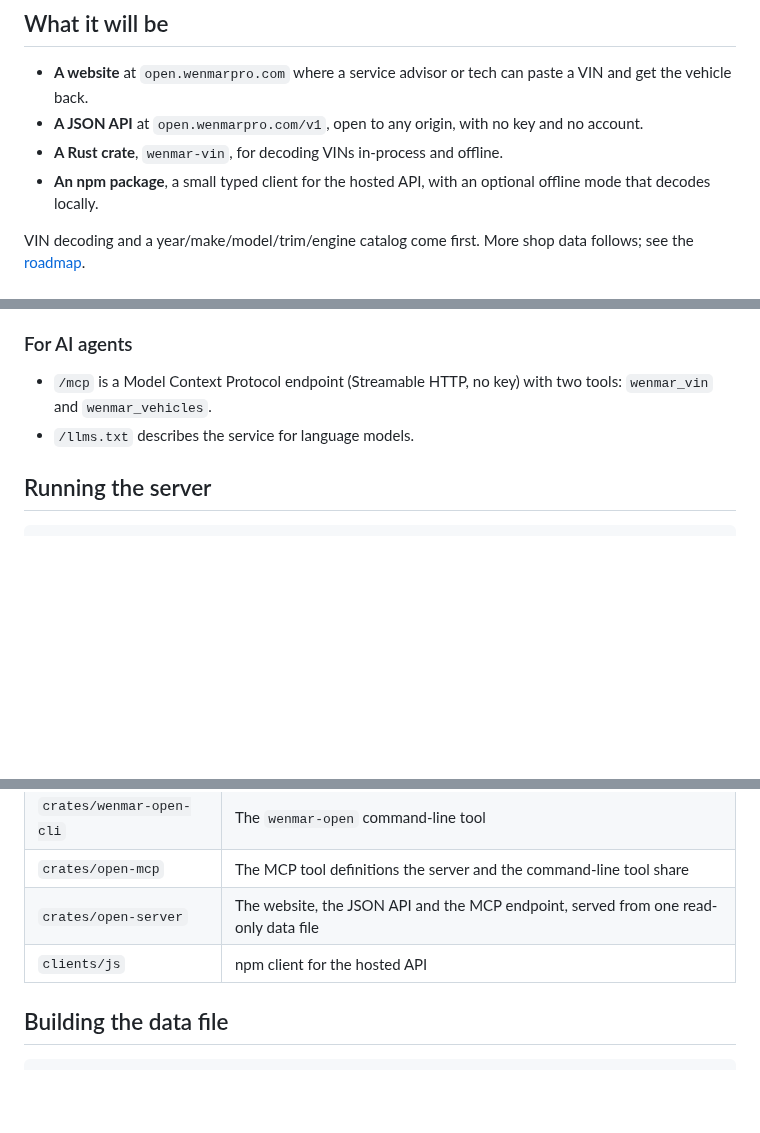
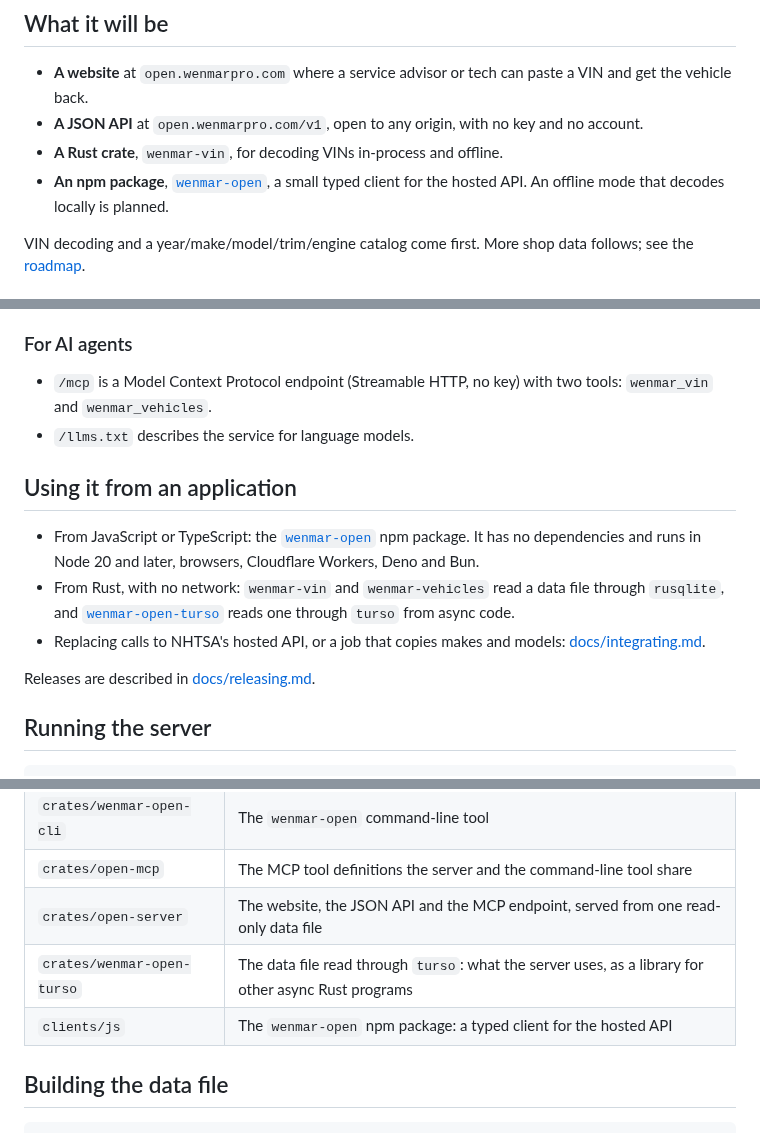
Before and after one commit to wenmar-pro/wenmar-open, a Markdown page: README.md, 3 parts joined by grey strips. GitHub-like rendering; blank space fills up the shorter version.

Commit message:
docs: README and changelog for the npm client, the turso crate and releases
Co-Authored-By: Claude Opus 5.5 <noreply@anthropic.com>

````diff
--- a/README.md
+++ b/README.md
@@ -11,7 +11,7 @@ Wenmar Open is built and hosted by [Wenmar Pro](https://wenmarpro.com), shop man
 - **A website** at `open.wenmarpro.com` where a service advisor or tech can paste a VIN and get the vehicle back.
 - **A JSON API** at `open.wenmarpro.com/v1`, open to any origin, with no key and no account.
 - **A Rust crate**, `wenmar-vin`, for decoding VINs in-process and offline.
-- **An npm package**, a small typed client for the hosted API, with an optional offline mode that decodes locally.
+- **An npm package**, [`wenmar-open`](clients/js/README.md), a small typed client for the hosted API. An offline mode that decodes locally is planned.
 
 VIN decoding and a year/make/model/trim/engine catalog come first. More shop data follows; see the [roadmap](#roadmap).
 
@@ -52,6 +52,14 @@ Fields and endpoints are only ever added.
 - `/mcp` is a Model Context Protocol endpoint (Streamable HTTP, no key) with two tools: `wenmar_vin` and `wenmar_vehicles`.
 - `/llms.txt` describes the service for language models.
 
+## Using it from an application
+
+- From JavaScript or TypeScript: the [`wenmar-open`](clients/js/README.md) npm package. It has no dependencies and runs in Node 20 and later, browsers, Cloudflare Workers, Deno and Bun.
+- From Rust, with no network: `wenmar-vin` and `wenmar-vehicles` read a data file through `rusqlite`, and [`wenmar-open-turso`](crates/wenmar-open-turso/README.md) reads one through `turso` from async code.
+- Replacing calls to NHTSA's hosted API, or a job that copies makes and models: [docs/integrating.md](docs/integrating.md).
+
+Releases are described in [docs/releasing.md](docs/releasing.md).
+
 ## Running the server
 
 ```bash
@@ -76,7 +84,8 @@ Without mise: `OPEN_DATA=data/build/wenmar-open-2026.09.sqlite3 cargo run -p ope
 | `crates/wenmar-open-cli` | The `wenmar-open` command-line tool |
 | `crates/open-mcp` | The MCP tool definitions the server and the command-line tool share |
 | `crates/open-server` | The website, the JSON API and the MCP endpoint, served from one read-only data file |
-| `clients/js` | npm client for the hosted API |
+| `crates/wenmar-open-turso` | The data file read through `turso`: what the server uses, as a library for other async Rust programs |
+| `clients/js` | The `wenmar-open` npm package: a typed client for the hosted API |
 
 ## Building the data file
 
````
Also changed, not shown: other parts of README.md (+1 -1 lines), CHANGELOG.md (+9 -0 lines).
